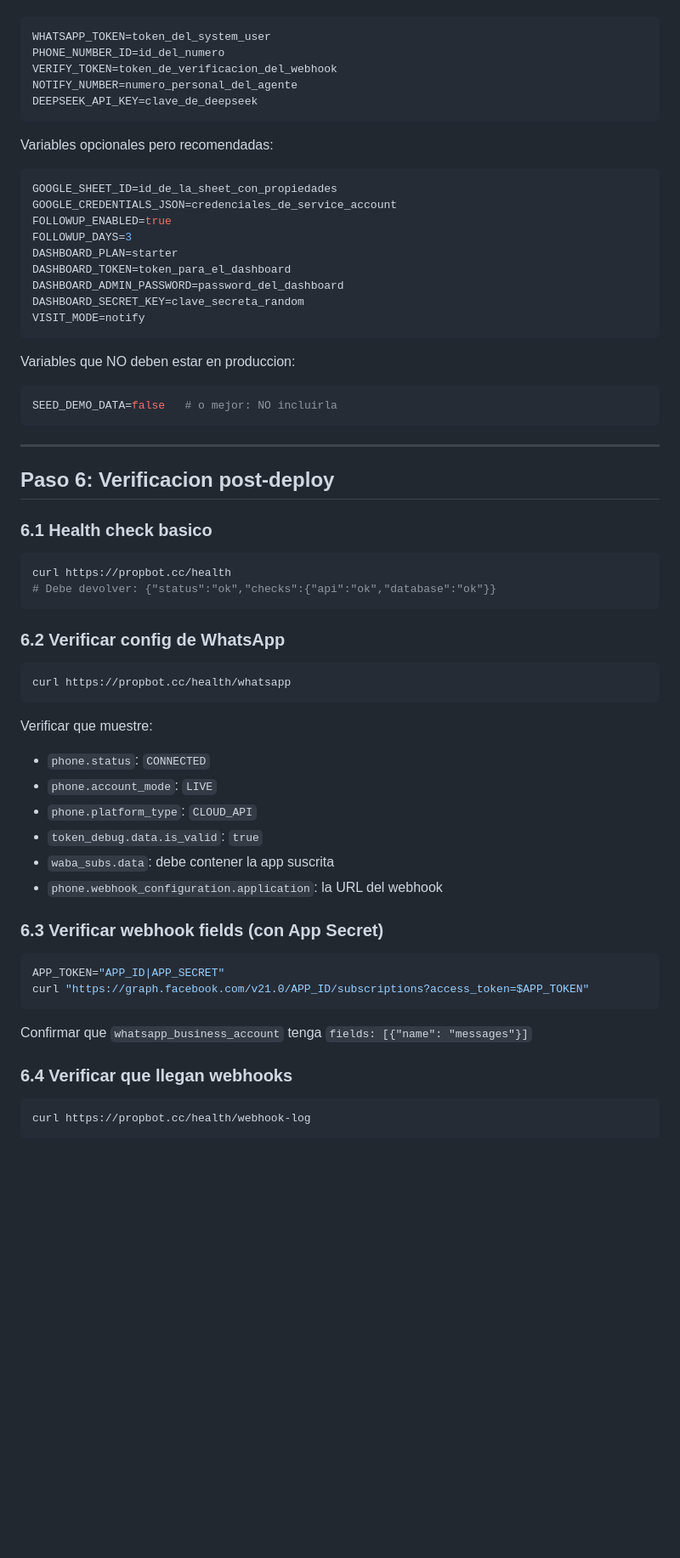
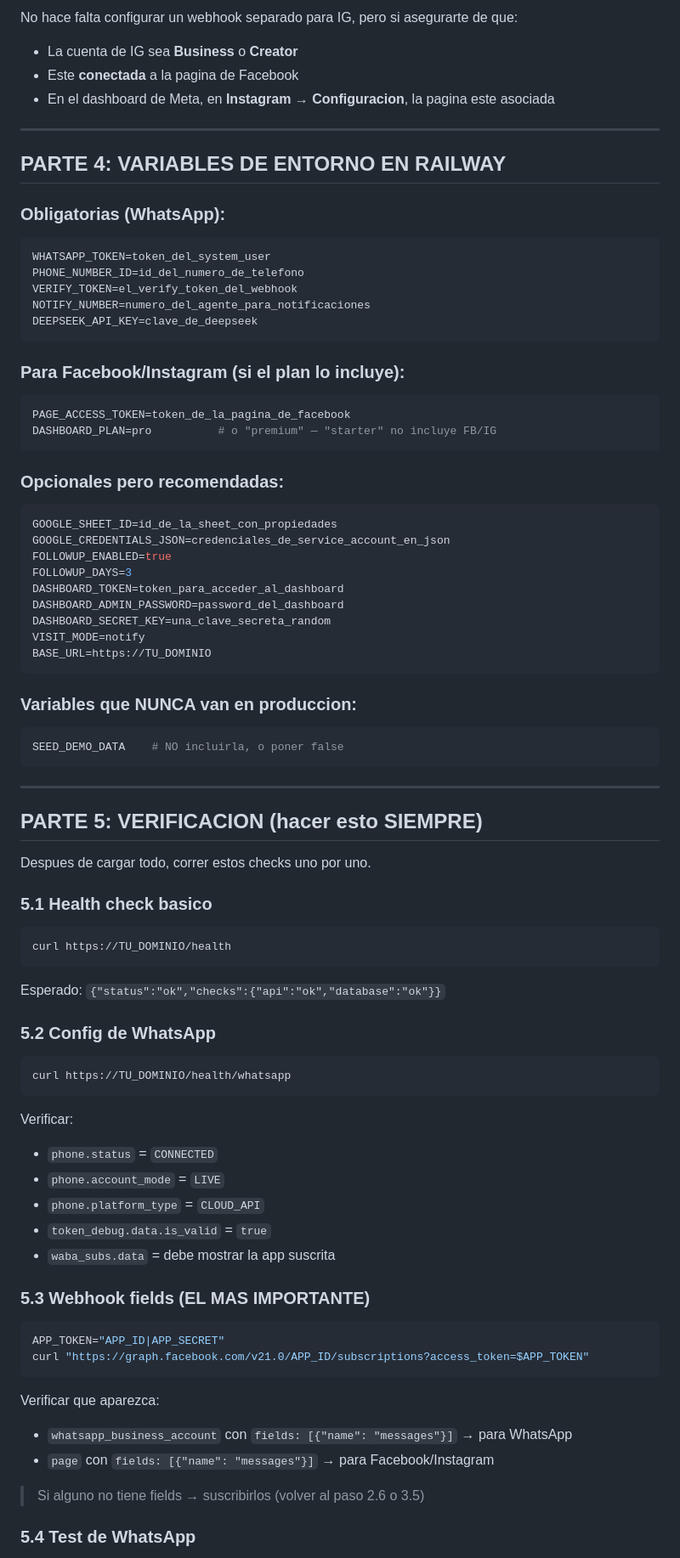
Before and after one commit to sanchezcande/RealStateBotWA, a Markdown page: docs/CLIENT_ONBOARDING_WHATSAPP.md, the part around one of its changes. Shown at 85% size. Drawn GitHub-style; blank space fills up the shorter version.

````diff
--- a/docs/CLIENT_ONBOARDING_WHATSAPP.md
+++ b/docs/CLIENT_ONBOARDING_WHATSAPP.md
@@ -169,69 +245,87 @@ Variables obligatorias:
+No hace falta configurar un webhook separado para IG, pero si asegurarte de que:
+- La cuenta de IG sea **Business** o **Creator**
+- Este **conectada** a la pagina de Facebook
+- En el dashboard de Meta, en **Instagram** → **Configuracion**, la pagina este asociada
+
+---
+
+## PARTE 4: VARIABLES DE ENTORNO EN RAILWAY
+
+### Obligatorias (WhatsApp):
 
 ```env
 WHATSAPP_TOKEN=token_del_system_user
-PHONE_NUMBER_ID=id_del_numero
-VERIFY_TOKEN=token_de_verificacion_del_webhook
-NOTIFY_NUMBER=numero_personal_del_agente
+PHONE_NUMBER_ID=id_del_numero_de_telefono
+VERIFY_TOKEN=el_verify_token_del_webhook
+NOTIFY_NUMBER=numero_del_agente_para_notificaciones
 DEEPSEEK_API_KEY=clave_de_deepseek
 ```
 
-Variables opcionales pero recomendadas:
+### Para Facebook/Instagram (si el plan lo incluye):
+
+```env
+PAGE_ACCESS_TOKEN=token_de_la_pagina_de_facebook
+DASHBOARD_PLAN=pro          # o "premium" — "starter" no incluye FB/IG
+```
+
+### Opcionales pero recomendadas:
 
 ```env
 GOOGLE_SHEET_ID=id_de_la_sheet_con_propiedades
-GOOGLE_CREDENTIALS_JSON=credenciales_de_service_account
+GOOGLE_CREDENTIALS_JSON=credenciales_de_service_account_en_json
 FOLLOWUP_ENABLED=true
 FOLLOWUP_DAYS=3
-DASHBOARD_PLAN=starter
-DASHBOARD_TOKEN=token_para_el_dashboard
+DASHBOARD_TOKEN=token_para_acceder_al_dashboard
 DASHBOARD_ADMIN_PASSWORD=password_del_dashboard
-DASHBOARD_SECRET_KEY=clave_secreta_random
+DASHBOARD_SECRET_KEY=una_clave_secreta_random
 VISIT_MODE=notify
+BASE_URL=https://TU_DOMINIO
 ```
 
-Variables que NO deben estar en produccion:
+### Variables que NUNCA van en produccion:
 
 ```env
-SEED_DEMO_DATA=false   # o mejor: NO incluirla
+SEED_DEMO_DATA    # NO incluirla, o poner false
 ```
 
 ---
 
-## Paso 6: Verificacion post-deploy
+## PARTE 5: VERIFICACION (hacer esto SIEMPRE)
 
-### 6.1 Health check basico
+Despues de cargar todo, correr estos checks uno por uno.
+
+### 5.1 Health check basico
 
 ```bash
-curl https://propbot.cc/health
-# Debe devolver: {"status":"ok","checks":{"api":"ok","database":"ok"}}
+curl https://TU_DOMINIO/health
+```
+Esperado: `{"status":"ok","checks":{"api":"ok","database":"ok"}}`
+
+### 5.2 Config de WhatsApp
+
+```bash
+curl https://TU_DOMINIO/health/whatsapp
 ```
 
-### 6.2 Verificar config de WhatsApp
+Verificar:
+- `phone.status` = `CONNECTED`
+- `phone.account_mode` = `LIVE`
+- `phone.platform_type` = `CLOUD_API`
+- `token_debug.data.is_valid` = `true`
+- `waba_subs.data` = debe mostrar la app suscrita
 
-```bash
-curl https://propbot.cc/health/whatsapp
-```
-
-Verificar que muestre:
-- `phone.status`: `CONNECTED`
-- `phone.account_mode`: `LIVE`
-- `phone.platform_type`: `CLOUD_API`
-- `token_debug.data.is_valid`: `true`
-- `waba_subs.data`: debe contener la app suscrita
-- `phone.webhook_configuration.application`: la URL del webhook
-
-### 6.3 Verificar webhook fields (con App Secret)
+### 5.3 Webhook fields (EL MAS IMPORTANTE)
 
 ```bash
 APP_TOKEN="APP_ID|APP_SECRET"
 curl "https://graph.facebook.com/v21.0/APP_ID/subscriptions?access_token=$APP_TOKEN"
 ```
 
-Confirmar que `whatsapp_business_account` tenga `fields: [{"name": "messages"}]`
+Verificar que aparezca:
+- `whatsapp_business_account` con `fields: [{"name": "messages"}]` → para WhatsApp
+- `page` con `fields: [{"name": "messages"}]` → para Facebook/Instagram
 
-### 6.4 Verificar que llegan webhooks
+> Si alguno no tiene fields → suscribirlos (volver al paso 2.6 o 3.5)
 
-```bash
-curl https://propbot.cc/health/webhook-log
-```
+### 5.4 Test de WhatsApp
 
````
Also changed, not shown: other parts of docs/CLIENT_ONBOARDING_WHATSAPP.md (+253 -119 lines).
